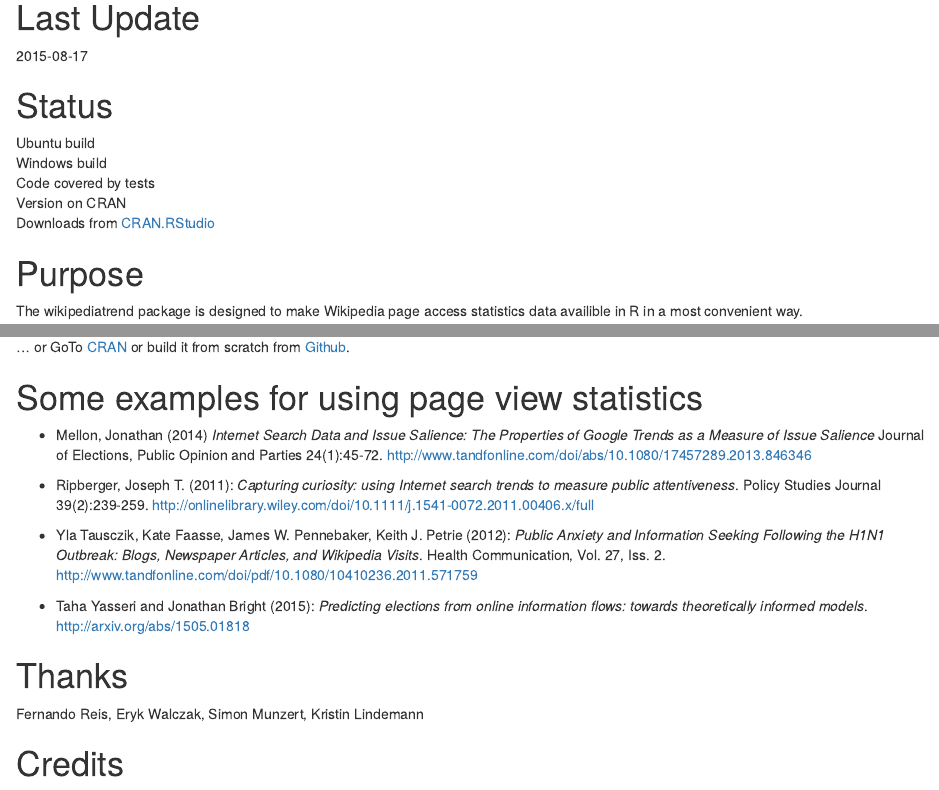
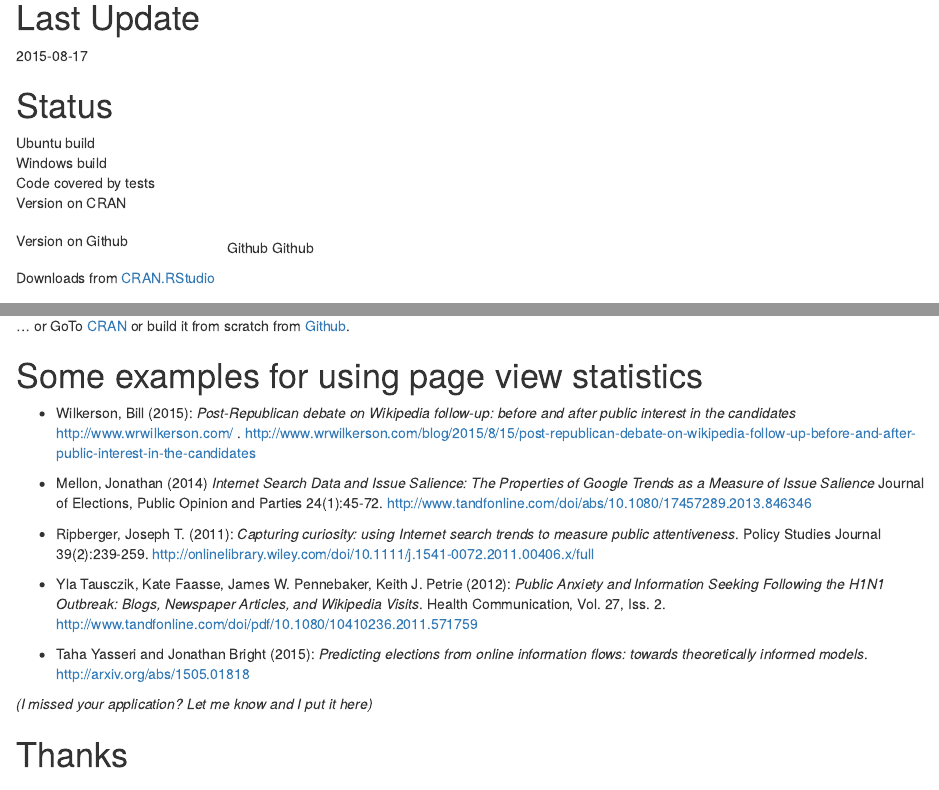
Before and after one commit to petermeissner/wikipediatrend, an R Markdown document (Readme.Rmd): the page in a window 1100 px wide, from 170 px down, and a second part further down, joined at a grey line. Rendered offline with R 4.5, knitr and Pandoc, with nearby package versions; some code elsewhere in the file could not run offline; badge pictures from the web are left out.

Commit message:
readme update

```diff
--- a/Readme.Rmd
+++ b/Readme.Rmd
@@ -54,13 +58,50 @@ Version on CRAN
 </tr>
 <tr>
 <td>
-Downloads from <a href='http://cran.rstudio.com/'>CRAN.RStudio</a>
+Version on Github
+</td>
+<td>
+
+<svg xmlns="http://www.w3.org/2000/svg" width="500" height="20">
+  <linearGradient id="b" x2="0" y2="100%">
+    <stop offset="0" stop-color="#bbb" stop-opacity=".1"/>
+    <stop offset="1" stop-opacity=".1"/>
+  </linearGradient>
+  <mask id="a">
+    <rect width="500" height="20" rx="3" fill="#fff"/>
+  </mask>
+<g mask="url(#a)"><path fill="#555" d="M0 0h50v20H0z"/>
+    <path fill="#007ec6" d="M50 0h85v20H50z"/>
+    <path fill="url(#b)" d="M0 0h135v20H0z"/>
+  </g>
+  <g fill="#fff" text-anchor="middle" font-family="DejaVu Sans,Verdana,Geneva,sans-serif" font-size="11">
+    <text x="25" y="15" fill="#010101" fill-opacity=".3">
+      Github
+    </text>
+    <text x="25" y="14">
+      Github
+    </text>
+    <text x="90" y="15" fill="#010101" fill-opacity=".3">
+      `r sessionInfo()$otherPkgs$wikipediatrend$Version`
+    </text>
+    <text x="90" y="14">
+      `r sessionInfo()$otherPkgs$wikipediatrend$Version`
+    </text>
+  </g>
+</svg>
+</td>
+</tr>
+
+<tr>
+<td>
+Downloads from <a href='http://cran.rstudio.com/'>CRAN.RStudio</a>&nbsp;&nbsp;&nbsp;
 </td>
 <td>
 <img src="http://cranlogs.r-pkg.org/badges/grand-total/wikipediatrend">
 <img src="http://cranlogs.r-pkg.org/badges/wikipediatrend">
 </td>
 </tr>
+
 </table>
 
 
@@ -148,6 +189,9 @@ ggplot(wp, aes(date, count, group=page, color = page)) +
 # Some examples for using page view statistics
 
 
+- Wilkerson, Bill (2015): *Post-Republican debate on Wikipedia follow-up: before and after public interest in the candidates* http://www.wrwilkerson.com/ .
+http://www.wrwilkerson.com/blog/2015/8/15/post-republican-debate-on-wikipedia-follow-up-before-and-after-public-interest-in-the-candidates
+
 - Mellon, Jonathan (2014) *Internet Search Data and Issue Salience: The Properties of Google Trends as a Measure of Issue Salience* Journal of Elections, Public Opinion and Parties 24(1):45-72.
 http://www.tandfonline.com/doi/abs/10.1080/17457289.2013.846346
 
@@ -160,7 +204,7 @@ http://onlinelibrary.wiley.com/doi/10.1111/j.1541-0072.2011.00406.x/full
 - Taha Yasseri and Jonathan Bright (2015): *Predicting elections from online information flows: towards theoretically informed models*. http://arxiv.org/abs/1505.01818
 
 
-
+*(I missed your application? Let me know and I put it here)*
 
 
 
```
Also changed, not shown: cran-comments.md (+13 -53 lines), README.md, Readme.html, Readme_files/figure-html/unnamed-chunk-7-1.png (added), Readme.Rmd (4 more changed lines), 3 other files.
